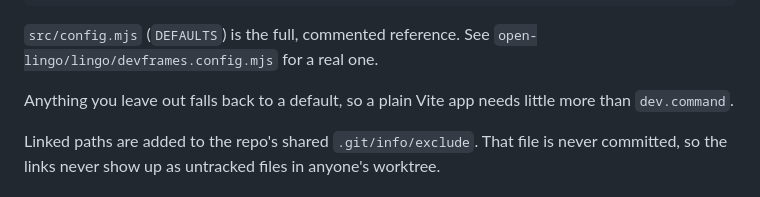
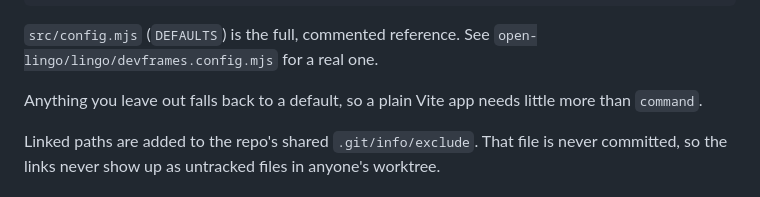
Before and after one commit to lichfiet/devframes, a Markdown page: README.md, the part around the change. GitHub-like rendering.

Commit message:
README: key name

```diff
--- a/README.md
+++ b/README.md
@@ -72,7 +72,7 @@ export default {
 `open-lingo/lingo/devframes.config.mjs` for a real one.
 
 Anything you leave out falls back to a default, so a plain Vite app needs little
-more than `dev.command`.
+more than `command`.
 
 Linked paths are added to the repo's shared `.git/info/exclude`. That file is
 never committed, so the links never show up as untracked files in anyone's worktree.
```
